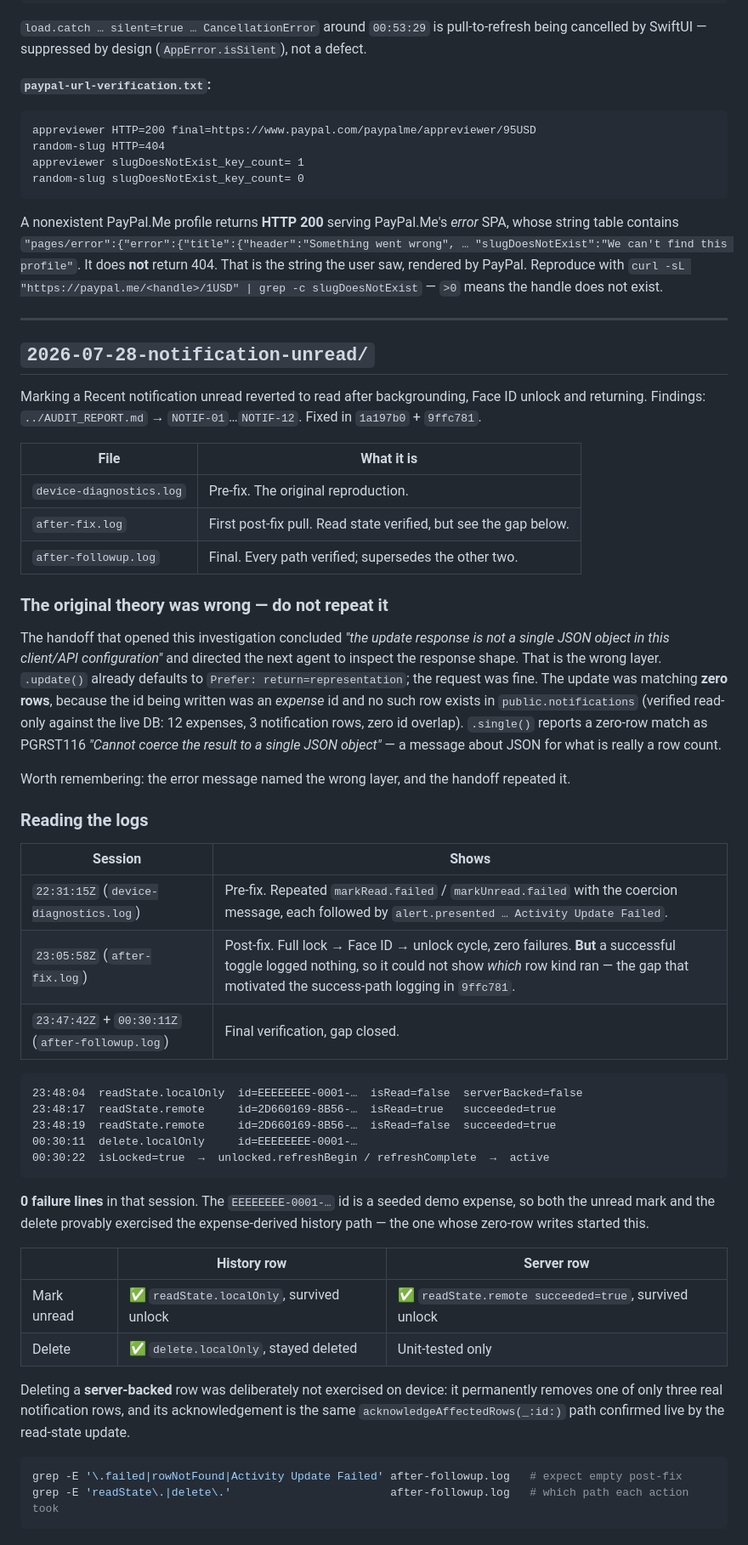
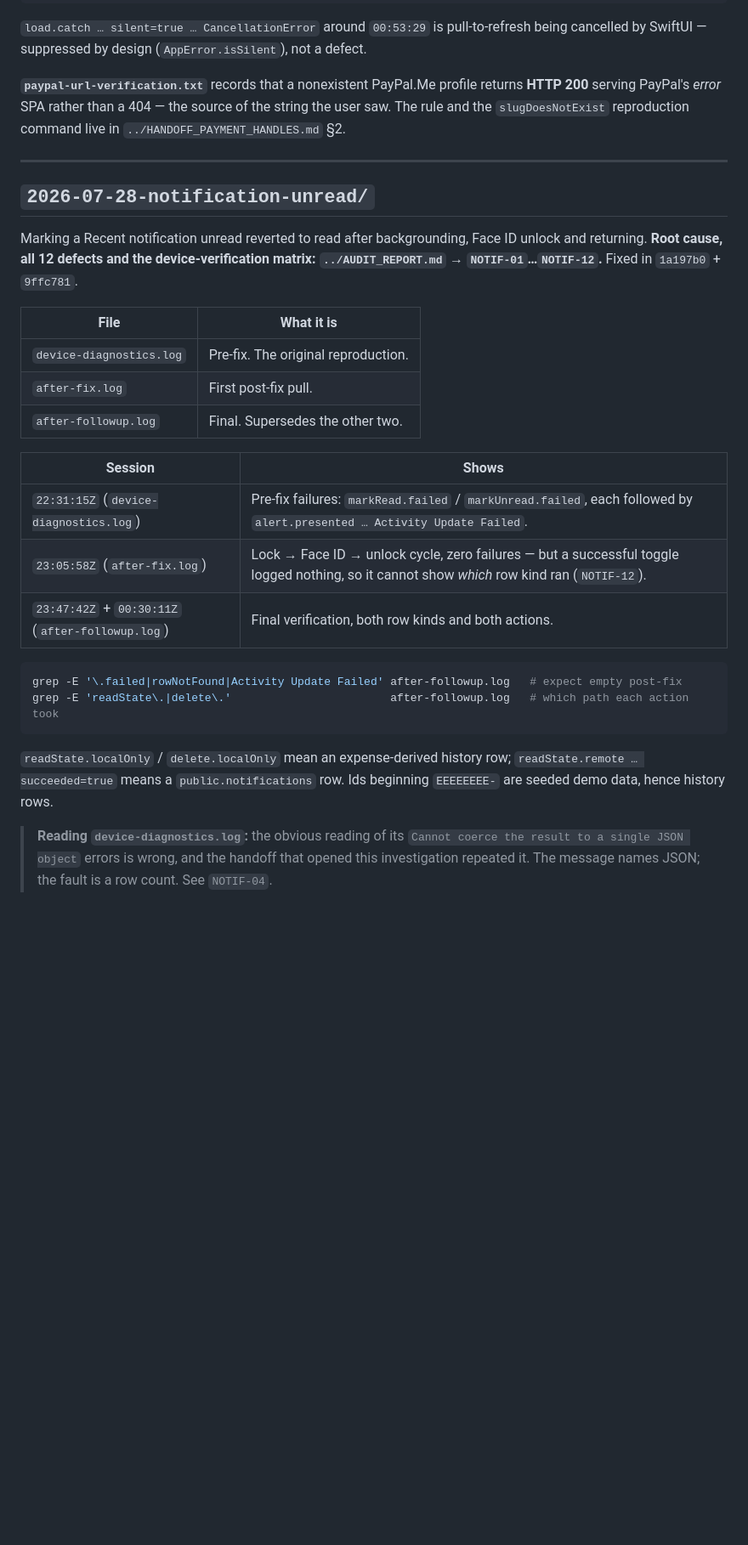
Before and after one commit to imvijaygoyal1/xbill, a Markdown page: diagnostics/README.md, the part around one of its changes. Shown at 85% size. Rendered like a GitHub page; blank space fills up the shorter version.

Commit message:
Trim diagnostics index to evidence guidance only
The index had started duplicating AUDIT_REPORT.md - root-cause narrative,
the device-verification matrix, the "deliberately not exercised" caveat.
Two copies of a finding drift, which is the problem the consolidation was
meant to solve.

Each folder section now states the defect in one line, points at its audit
IDs, and otherwise contains only what you cannot get from the audit: which
log file is which, which session shows what, and the greps. 163 -> 128
lines.

Kept as evidence guidance, not findings: how to tell a history row from a
server row in a log line, and a one-line warning that the obvious reading
of the pre-fix errors is wrong (pointing at NOTIF-04 rather than restating
it). The paypal-url-verification prose now defers to
HANDOFF_PAYMENT_HANDLES.md section 2, which already owns the rule and the
reproduction command.

Co-Authored-By: Claude Opus 5 <noreply@anthropic.com>

````diff
--- a/diagnostics/README.md
+++ b/diagnostics/README.md
@@ -85,79 +89,40 @@ grep 'load.catch' device-diagnostics.log | grep -v 'silent=true'   # expect empt
 `load.catch … silent=true … CancellationError` around `00:53:29` is pull-to-refresh being
 cancelled by SwiftUI — suppressed by design (`AppError.isSilent`), not a defect.
 
-**`paypal-url-verification.txt`:**
-
-```
-appreviewer HTTP=200 final=https://www.paypal.com/paypalme/appreviewer/95USD
-random-slug HTTP=404
-appreviewer slugDoesNotExist_key_count= 1
-random-slug slugDoesNotExist_key_count= 0
-```
-
-A nonexistent PayPal.Me profile returns **HTTP 200** serving PayPal.Me's *error* SPA, whose
-string table contains `"pages/error":{"error":{"title":{"header":"Something went wrong", …
-"slugDoesNotExist":"We can't find this profile"`. It does **not** return 404. That is the
-string the user saw, rendered by PayPal. Reproduce with
-`curl -sL "https://paypal.me/<handle>/1USD" | grep -c slugDoesNotExist` — `>0` means the
-handle does not exist.
+**`paypal-url-verification.txt`** records that a nonexistent PayPal.Me profile returns
+**HTTP 200** serving PayPal's *error* SPA rather than a 404 — the source of the string the
+user saw. The rule and the `slugDoesNotExist` reproduction command live in
+`../HANDOFF_PAYMENT_HANDLES.md` §2.
 
 ---
 
 ## `2026-07-28-notification-unread/`
 
 Marking a Recent notification unread reverted to read after backgrounding, Face ID unlock and
-returning. Findings: `../AUDIT_REPORT.md` → `NOTIF-01`…`NOTIF-12`. Fixed in `1a197b0` +
-`9ffc781`.
+returning. **Root cause, all 12 defects and the device-verification matrix:
+`../AUDIT_REPORT.md` → `NOTIF-01`…`NOTIF-12`.** Fixed in `1a197b0` + `9ffc781`.
 
 | File | What it is |
 |------|------------|
 | `device-diagnostics.log` | Pre-fix. The original reproduction. |
-| `after-fix.log` | First post-fix pull. Read state verified, but see the gap below. |
-| `after-followup.log` | Final. Every path verified; supersedes the other two. |
-
-### The original theory was wrong — do not repeat it
-
-The handoff that opened this investigation concluded *"the update response is not a single
-JSON object in this client/API configuration"* and directed the next agent to inspect the
-response shape. That is the wrong layer. `.update()` already defaults to
-`Prefer: return=representation`; the request was fine. The update was matching **zero rows**,
-because the id being written was an *expense* id and no such row exists in
-`public.notifications` (verified read-only against the live DB: 12 expenses, 3 notification
-rows, zero id overlap). `.single()` reports a zero-row match as PGRST116 *"Cannot coerce the
-result to a single JSON object"* — a message about JSON for what is really a row count.
-
-Worth remembering: the error message named the wrong layer, and the handoff repeated it.
-
-### Reading the logs
+| `after-fix.log` | First post-fix pull. |
+| `after-followup.log` | Final. Supersedes the other two. |
 
 | Session | Shows |
 |---------|-------|
-| `22:31:15Z` (`device-diagnostics.log`) | Pre-fix. Repeated `markRead.failed` / `markUnread.failed` with the coercion message, each followed by `alert.presented … Activity Update Failed`. |
-| `23:05:58Z` (`after-fix.log`) | Post-fix. Full lock → Face ID → unlock cycle, zero failures. **But** a successful toggle logged nothing, so it could not show *which* row kind ran — the gap that motivated the success-path logging in `9ffc781`. |
-| `23:47:42Z` + `00:30:11Z` (`after-followup.log`) | Final verification, gap closed. |
-
-```text
-23:48:04  readState.localOnly  id=EEEEEEEE-0001-…  isRead=false  serverBacked=false
-23:48:17  readState.remote     id=2D660169-8B56-…  isRead=true   succeeded=true
-23:48:19  readState.remote     id=2D660169-8B56-…  isRead=false  succeeded=true
-00:30:11  delete.localOnly     id=EEEEEEEE-0001-…
-00:30:22  isLocked=true  →  unlocked.refreshBegin / refreshComplete  →  active
-```
-
-**0 failure lines** in that session. The `EEEEEEEE-0001-…` id is a seeded demo expense, so
-both the unread mark and the delete provably exercised the expense-derived history path — the
-one whose zero-row writes started this.
-
-| | History row | Server row |
-|---|---|---|
-| Mark unread | ✅ `readState.localOnly`, survived unlock | ✅ `readState.remote succeeded=true`, survived unlock |
-| Delete | ✅ `delete.localOnly`, stayed deleted | Unit-tested only |
-
-Deleting a **server-backed** row was deliberately not exercised on device: it permanently
-removes one of only three real notification rows, and its acknowledgement is the same
-`acknowledgeAffectedRows(_:id:)` path confirmed live by the read-state update.
+| `22:31:15Z` (`device-diagnostics.log`) | Pre-fix failures: `markRead.failed` / `markUnread.failed`, each followed by `alert.presented … Activity Update Failed`. |
+| `23:05:58Z` (`after-fix.log`) | Lock → Face ID → unlock cycle, zero failures — but a successful toggle logged nothing, so it cannot show *which* row kind ran (`NOTIF-12`). |
+| `23:47:42Z` + `00:30:11Z` (`after-followup.log`) | Final verification, both row kinds and both actions. |
 
 ```bash
 grep -E '\.failed|rowNotFound|Activity Update Failed' after-followup.log   # expect empty post-fix
 grep -E 'readState\.|delete\.'                        after-followup.log   # which path each action took
 ```
+
+`readState.localOnly` / `delete.localOnly` mean an expense-derived history row;
+`readState.remote … succeeded=true` means a `public.notifications` row. Ids beginning
+`EEEEEEEE-` are seeded demo data, hence history rows.
+
+> **Reading `device-diagnostics.log`:** the obvious reading of its `Cannot coerce the result
+> to a single JSON object` errors is wrong, and the handoff that opened this investigation
+> repeated it. The message names JSON; the fault is a row count. See `NOTIF-04`.
````
Also changed, not shown: other parts of diagnostics/README.md (+4 -0 lines).
